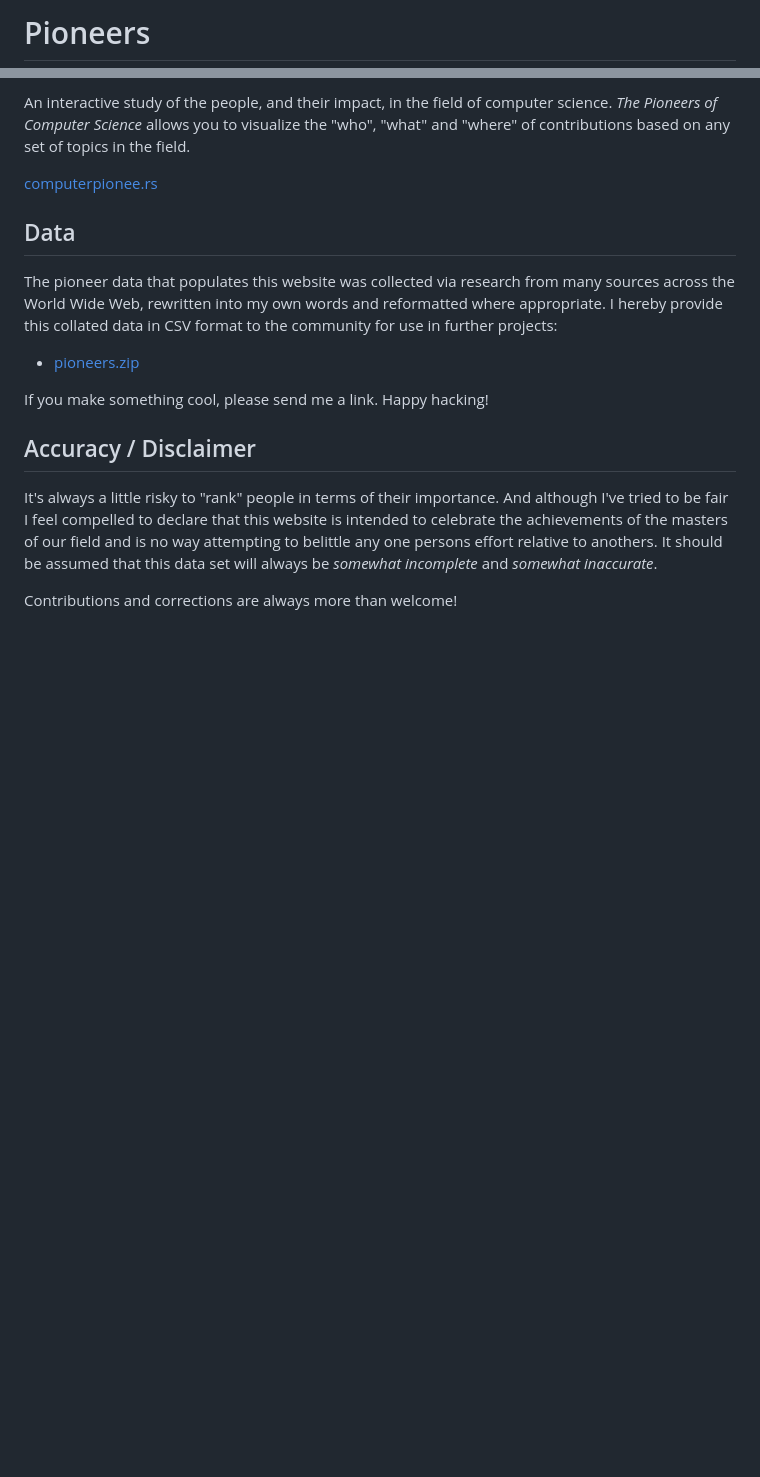
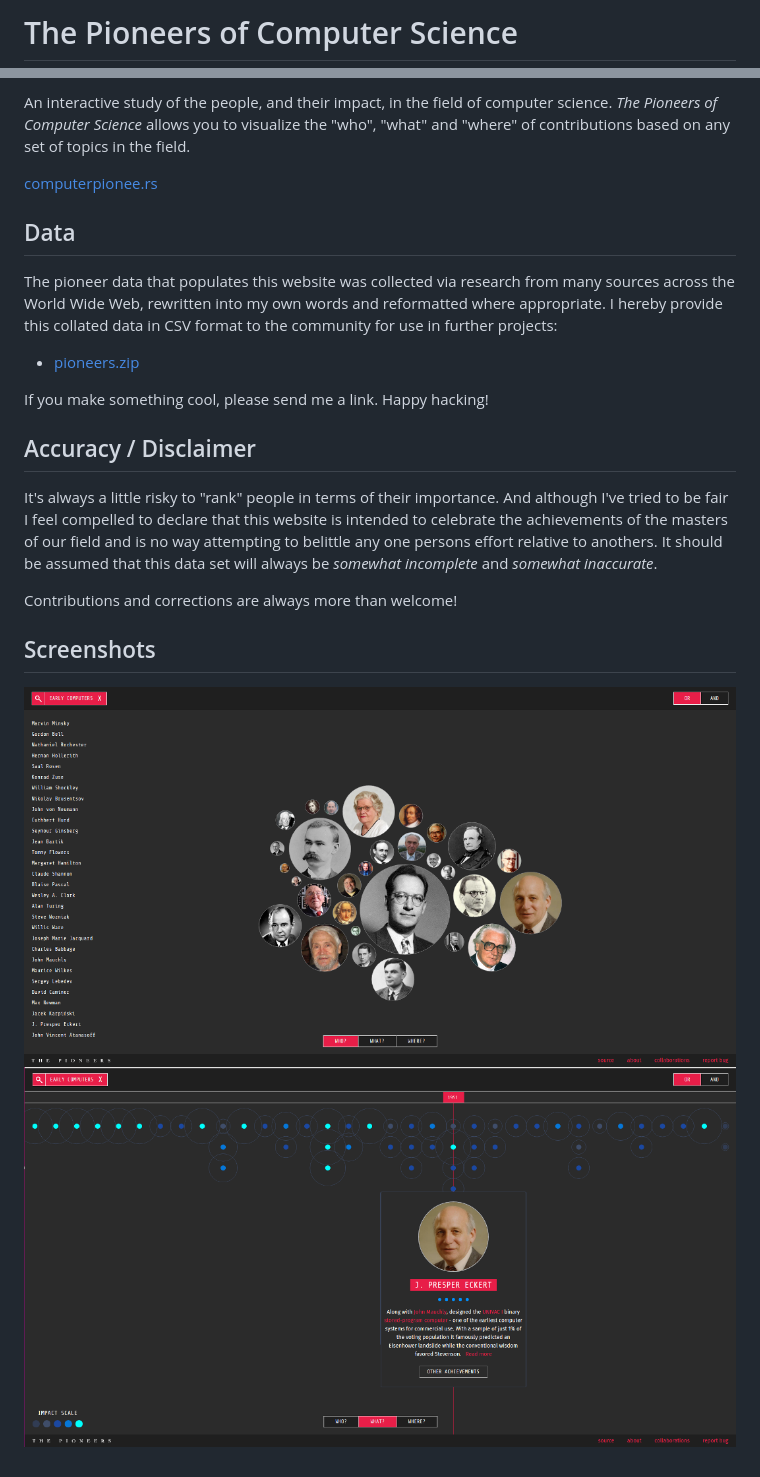
Before and after one commit to buntine/pioneers, a Markdown page: README.md, 2 parts joined by grey strips. Drawn GitHub-style; pictures changed too: data/screenshots/impact.png (added), data/screenshots/timeline.png (added); blank space fills up the shorter version.

Commit message:
Added screenshots

```diff
--- a/README.md
+++ b/README.md
@@ -1,4 +1,4 @@
-# Pioneers
+# The Pioneers of Computer Science
 
 An interactive study of the people, and their impact, in the field of computer science. *The Pioneers of Computer Science* allows you to visualize the "who", "what" and "where" of contributions based on any set of topics in the field.
 
@@ -17,3 +17,8 @@ If you make something cool, please send me a link. Happy hacking!
 It's always a little risky to "rank" people in terms of their importance. And although I've tried to be fair I feel compelled to declare that this website is intended to celebrate the achievements of the masters of our field and is no way attempting to belittle any one persons effort relative to anothers. It should be assumed that this data set will always be *somewhat incomplete* and *somewhat inaccurate*.
 
 Contributions and corrections are always more than welcome!
+
+## Screenshots
+
+![The Pioneers: Impact](/data/screenshots/impact.png?raw=true "The Pioneers: Impact")
+![The Pioneers: Timeline](/data/screenshots/timeline.png?raw=true "The Pioneers: Timeline")
```
